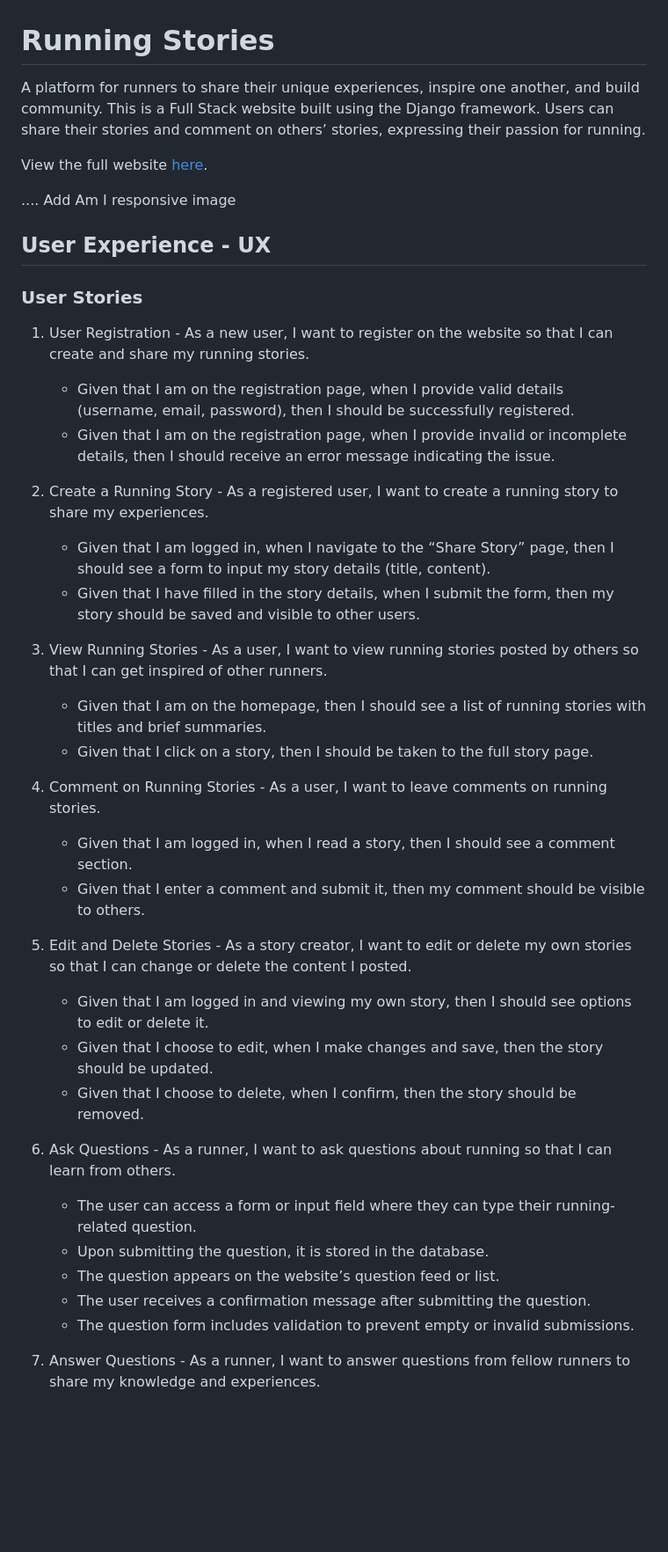
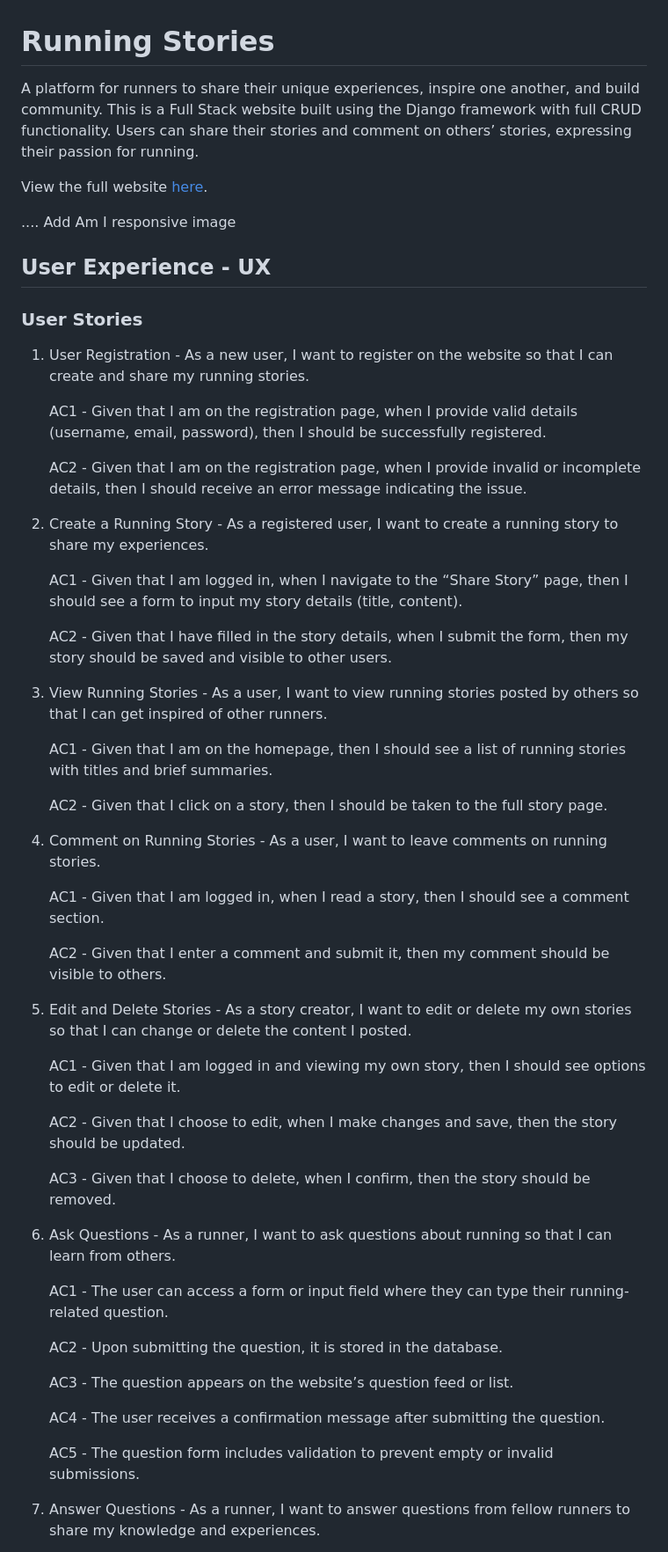
Before and after one commit to SofiaNords/running-stories, a Markdown page: README.md, the part around one of its changes. Shown at 88% size. Drawn GitHub-style; blank space fills up the shorter version.

```diff
--- a/README.md
+++ b/README.md
@@ -1,6 +1,6 @@
 # Running Stories
 
-A platform for runners to share their unique experiences, inspire one another, and build community. This is a Full Stack website built using the Django framework. Users can share their stories and comment on others’ stories, expressing their passion for running.
+A platform for runners to share their unique experiences, inspire one another, and build community. This is a Full Stack website built using the Django framework with full CRUD functionality. Users can share their stories and comment on others’ stories, expressing their passion for running.
 
 View the full website [here](https://running-stories-252b86d688ca.herokuapp.com/).
 
@@ -11,31 +11,47 @@ View the full website [here](https://running-stories-252b86d688ca.herokuapp.com/
 ### User Stories
 
 1. User Registration - As a new user, I want to register on the website so that I can create and share my running stories.
-    - Given that I am on the registration page, when I provide valid details (username, email, password), then I should be successfully registered.
-    - Given that I am on the registration page, when I provide invalid or incomplete details, then I should receive an error message indicating the issue.
+
+    AC1 - Given that I am on the registration page, when I provide valid details (username, email, password), then I should be successfully registered.
+
+    AC2 - Given that I am on the registration page, when I provide invalid or incomplete details, then I should receive an error message indicating the issue.
 
 2. Create a Running Story - As a registered user, I want to create a running story to share my experiences.
-    - Given that I am logged in, when I navigate to the “Share Story” page, then I should see a form to input my story details (title, content).
-    - Given that I have filled in the story details, when I submit the form, then my story should be saved and visible to other users.
+
+    AC1 - Given that I am logged in, when I navigate to the “Share Story” page, then I should see a form to input my story details (title, content).
+
+    AC2 - Given that I have filled in the story details, when I submit the form, then my story should be saved and visible to other users.
 
 3. View Running Stories - As a user, I want to view running stories posted by others so that I can get inspired of other runners.
-    - Given that I am on the homepage, then I should see a list of running stories with titles and brief summaries.
-    - Given that I click on a story, then I should be taken to the full story page.
+
+    AC1 - Given that I am on the homepage, then I should see a list of running stories with titles and brief summaries.
+
+    AC2 - Given that I click on a story, then I should be taken to the full story page.
 
 4. Comment on Running Stories - As a user, I want to leave comments on running stories.
-    - Given that I am logged in, when I read a story, then I should see a comment section.
-    - Given that I enter a comment and submit it, then my comment should be visible to others.
+
+    AC1 - Given that I am logged in, when I read a story, then I should see a comment section.
+
+    AC2 - Given that I enter a comment and submit it, then my comment should be visible to others.
 
 5. Edit and Delete Stories - As a story creator, I want to edit or delete my own stories so that I can change or delete the content I posted.
-    - Given that I am logged in and viewing my own story, then I should see options to edit or delete it.
-    - Given that I choose to edit, when I make changes and save, then the story should be updated.
-    - Given that I choose to delete, when I confirm, then the story should be removed.
+
+    AC1 - Given that I am logged in and viewing my own story, then I should see options to edit or delete it.
+
+    AC2 - Given that I choose to edit, when I make changes and save, then the story should be updated.
+
+    AC3 - Given that I choose to delete, when I confirm, then the story should be removed.
 
 6. Ask Questions - As a runner, I want to ask questions about running so that I can learn from others.
-    - The user can access a form or input field where they can type their running-related question.
-    - Upon submitting the question, it is stored in the database.
-    - The question appears on the website’s question feed or list.
-    - The user receives a confirmation message after submitting the question.
-    - The question form includes validation to prevent empty or invalid submissions.
+
+    AC1 - The user can access a form or input field where they can type their running-related question.
+
+    AC2 - Upon submitting the question, it is stored in the database.
+
+    AC3 - The question appears on the website’s question feed or list.
+
+    AC4 - The user receives a confirmation message after submitting the question.
+
+    AC5 - The question form includes validation to prevent empty or invalid submissions.
 
 7. Answer Questions - As a runner, I want to answer questions from fellow runners to share my knowledge and experiences.
```
Also changed, not shown: other parts of README.md (+52 -28 lines).
